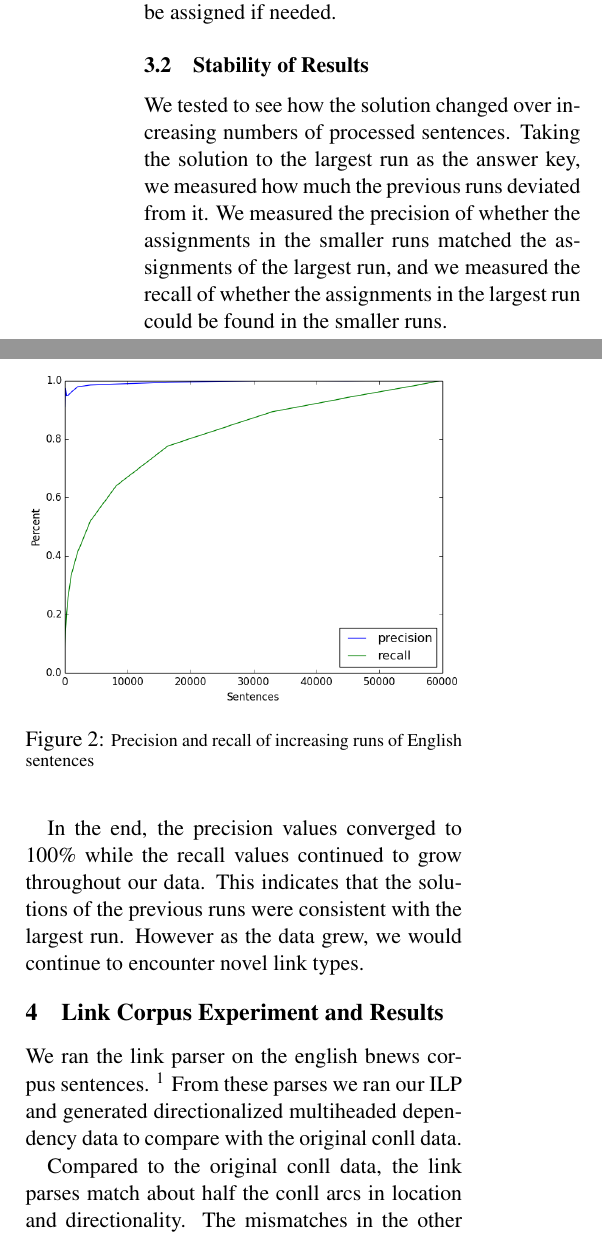
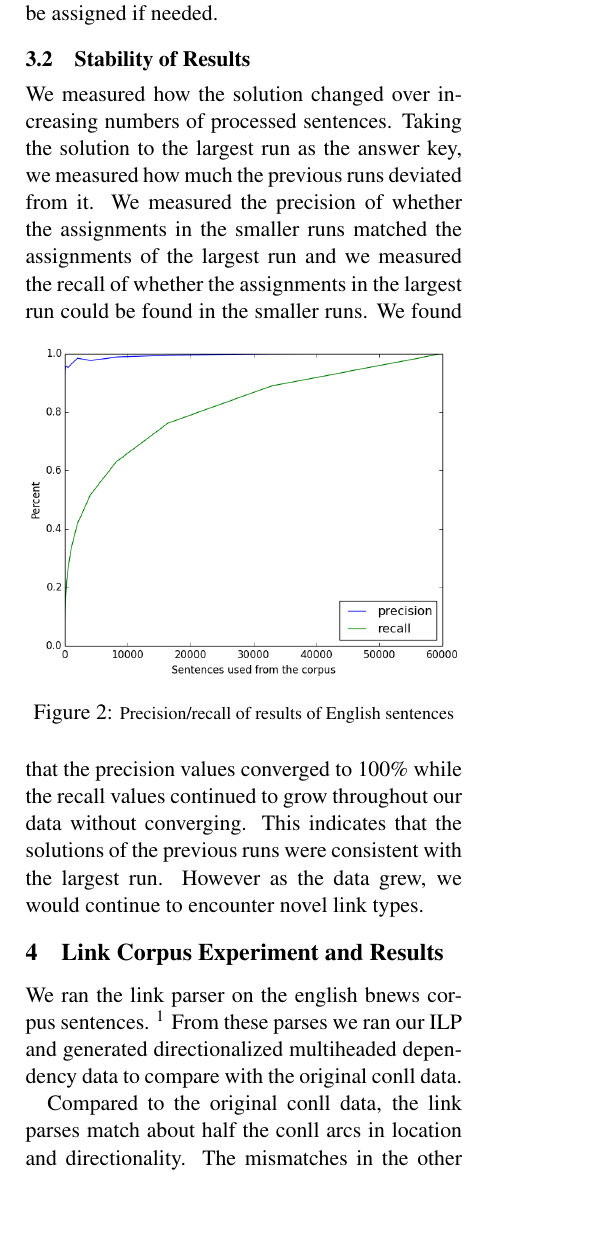
Before and after one commit to junekihong/LinksToDAG, a LaTeX paper (doc/LinksToDAG.tex): two parts of the columns of page 2 of 5 before the commit and part of one column of page 2 of 5 after it, the two joined at a grey line, cut so that both start at the same text, the shorter picture padded with empty space. Compiled offline with pdfLaTeX.

Commit message:
updated the precision_recall curve.

```diff
--- a/doc/LinksToDAG.tex
+++ b/doc/LinksToDAG.tex
@@ -110,8 +110,6 @@ Our ILP objective is to minimize the number of label/direction variables set to
 
 \TODO{cite model minimization papers}
 
-\subsection{Slack}
-We introduced slack on the directional dependency variables such that the link types were allowed to deviate from the majority one percent of the time before the ILP would assign both directional dependency variables to true. This addressed noise in the link parser's label assignments, while still allowing for both directions to be assigned if needed.
 \begin{figure}
   \small
   \begin{align}
@@ -130,17 +128,19 @@ We introduced slack on the directional dependency variables such that the link t
 
 
 
+\subsection{Slack}
+We introduced slack on the directional dependency variables such that the link types were allowed to deviate from the majority one percent of the time before the ILP would assign both directional dependency variables to true. This addressed noise in the link parser's label assignments, while still allowing for both directions to be assigned if needed.
+
+
 \subsection{Stability of Results}
-We tested to see how the solution changed over increasing numbers of processed sentences.
-Taking the solution to the largest run as the answer key, we measured how much the previous runs deviated from it. We measured the precision of whether the assignments in the smaller runs matched the assignments of the largest run, and we measured the recall of whether the assignments in the largest run could be found in the smaller runs.
-
+We measured how the solution changed over increasing numbers of processed sentences.
+Taking the solution to the largest run as the answer key, we measured how much the previous runs deviated from it. We measured the precision of whether the assignments in the smaller runs matched the assignments of the largest run and we measured the recall of whether the assignments in the largest run could be found in the smaller runs.
 \begin{figure}[ht!]
   \small
   \includegraphics[width=\linewidth, keepaspectratio=true]{figure/precision_recall.png}
-  \caption{\small Precision and recall of increasing runs of English sentences}
+  \caption{\small Precision/recall of results of English sentences}
 \end{figure}
-
-In the end, the precision values converged to 100\% while the recall values continued to grow throughout our data. This indicates that the solutions of the previous runs were consistent with the largest run. However as the data grew, we would continue to encounter novel link types.
+We found that the precision values converged to 100\% while the recall values continued to grow throughout our data without converging. This indicates that the solutions of the previous runs were consistent with the largest run. However as the data grew, we would continue to encounter novel link types.
 
 
 
```
Also changed, not shown: doc/figure/precision_recall.png.
